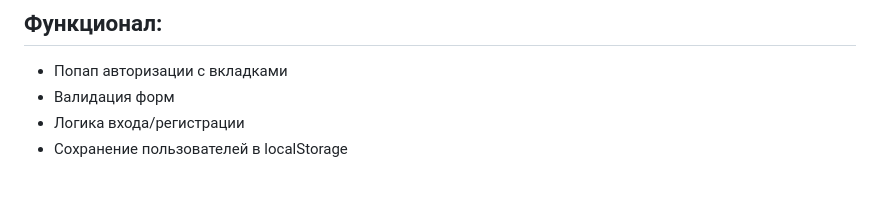
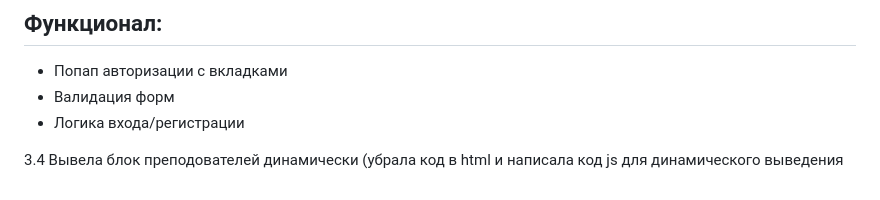
Before and after one commit to lizalozkina0908/project, a Markdown page: scripts/README.md, the part around the change. Drawn GitHub-style.

```diff
--- a/scripts/README.md
+++ b/scripts/README.md
@@ -71,4 +71,6 @@ https://excalidraw.com/#json=aGPv4NAH1ysWbvXYBt4oC,mIZG4u9qLHVQUN3IgvxLXw ( сс
 - Попап авторизации с вкладками
 - Валидация форм
 - Логика входа/регистрации
-- Сохранение пользователей в localStorage
+
+3.4
+Вывела блок преподователей динамически (убрала код в html и написала код js для динамического выведения
```
